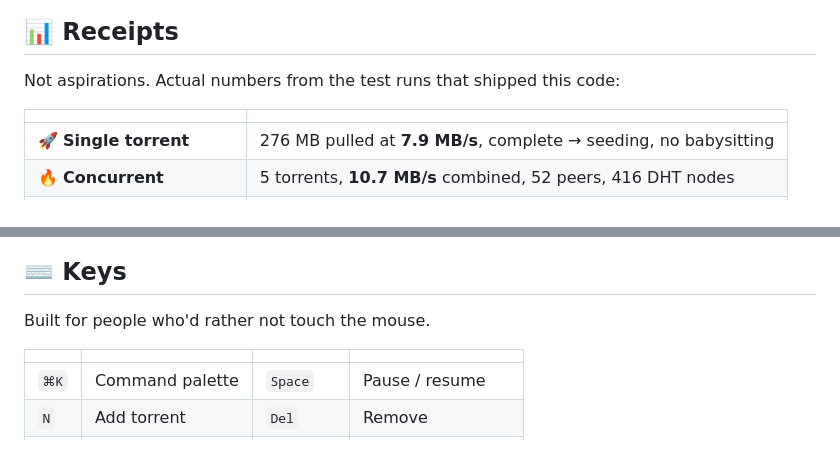
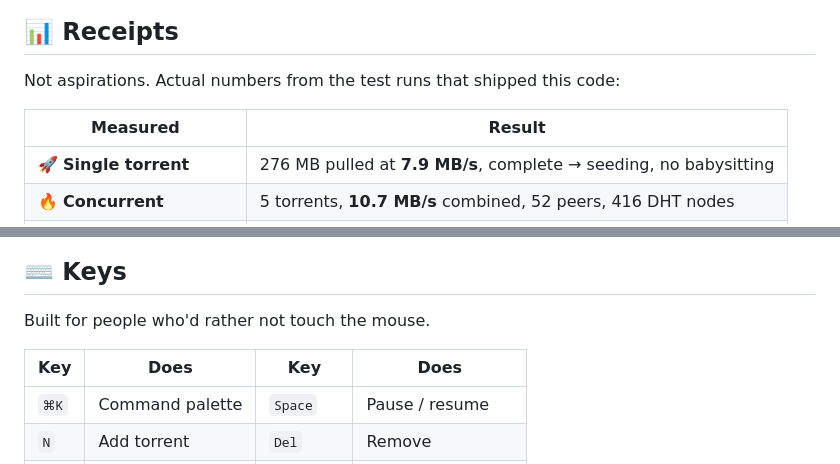
Before and after one commit to SharvikS/Bit-torrent, a Markdown page: README.md, 2 parts joined by grey strips. Drawn GitHub-style.

Commit message:
docs: give README tables headers and fix the hero tagline break
Co-Authored-By: Claude Opus 5 <noreply@anthropic.com>

```diff
--- a/README.md
+++ b/README.md
@@ -41,7 +41,7 @@ The daemon pushes state over a WebSocket once a second. The UI never polls. Noth
 
 Not aspirations. Actual numbers from the test runs that shipped this code:
 
-| | |
+| Measured | Result |
 |---|---|
 | 🚀 **Single torrent** | 276 MB pulled at **7.9 MB/s**, complete → seeding, no babysitting |
 | 🔥 **Concurrent** | 5 torrents, **10.7 MB/s** combined, 52 peers, 416 DHT nodes |
@@ -182,7 +182,7 @@ fission --open
 
 Built for people who'd rather not touch the mouse.
 
-| | | | |
+| Key | Does | Key | Does |
 |---|---|---|---|
 | `⌘K` | Command palette | `Space` | Pause / resume |
 | `N` | Add torrent | `Del` | Remove |
```
Also changed, not shown: other parts of README.md (+1 -1 lines).
